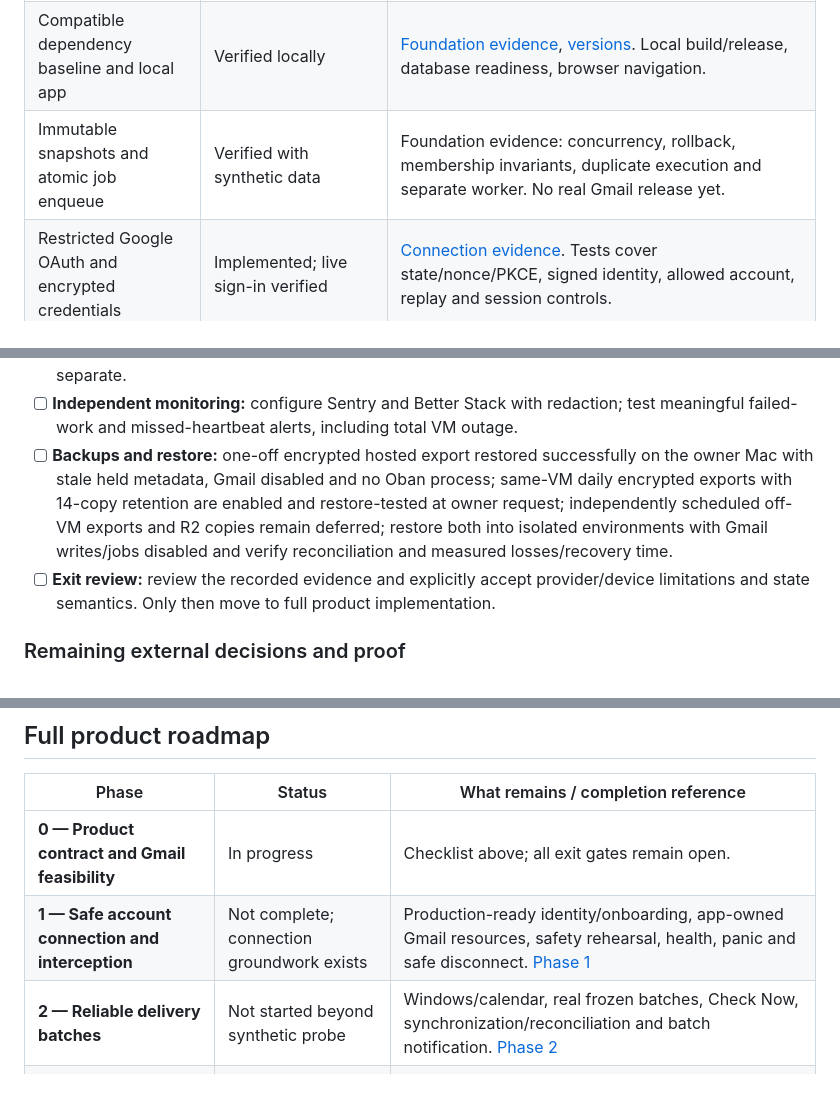
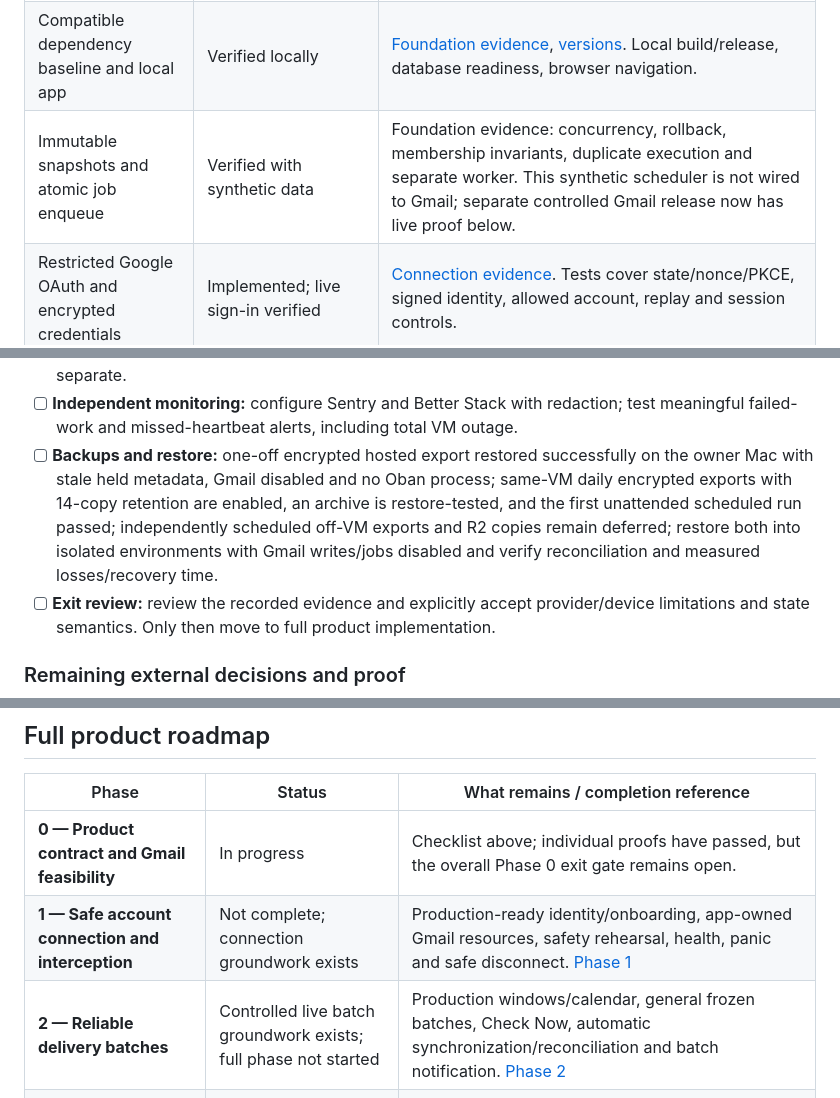
Before and after one commit to robertguss/email-sucks, a Markdown page: PROGRESS.md, 3 parts joined by grey strips. Rendered like a GitHub page.

```diff
--- a/PROGRESS.md
+++ b/PROGRESS.md
@@ -32,7 +32,7 @@ Autonomous work, verified commits and regular pushes remain authorized. Resume i
 |---|---|---|
 | Architecture choice | Decided | [ADR-0001](docs/decisions/0001-application-architecture.md): Elixir/Phoenix/Ash, React/Inertia, PostgreSQL/Oban, R2, Sentry and Better Stack; [ADR-0002](docs/decisions/0002-exe-vm-hosting.md) replaces Render with exe.dev. Choosing a service does not mean it is configured. |
 | Compatible dependency baseline and local app | Verified locally | [Foundation evidence](docs/evidence/phase-0/2026-09-04-foundation.md), [versions](docs/dependency-versions.md). Local build/release, database readiness, browser navigation. |
-| Immutable snapshots and atomic job enqueue | Verified with synthetic data | Foundation evidence: concurrency, rollback, membership invariants, duplicate execution and separate worker. No real Gmail release yet. |
+| Immutable snapshots and atomic job enqueue | Verified with synthetic data | Foundation evidence: concurrency, rollback, membership invariants, duplicate execution and separate worker. This synthetic scheduler is not wired to Gmail; separate controlled Gmail release now has live proof below. |
 | Restricted Google OAuth and encrypted credentials | Implemented; live sign-in verified | [Connection evidence](docs/evidence/phase-0/2026-09-04-google-connection.md). Tests cover state/nonce/PKCE, signed identity, allowed account, replay and session controls. |
 | Gmail profile check | Verified live | Owner completed sign-in; browser and database showed successful verification. |
 | Automatic token refresh | Verified live with simulated local expiry | Connection evidence: real Google refresh and profile check, same browser session, valid future expiry, released lease. Natural expiry and provider refresh-token rotation remain unproven. |
@@ -69,7 +72,7 @@ Checked items require their stated evidence; implementation alone does not pass
 - [ ] **0.4 — Panic and direct Gmail recovery:** [offline recovery card](docs/phase-0-offline-recovery-card.md) now includes rehearsed one-fixture direct Gmail recovery with web/worker stopped and a private offline copy. General interception, all-page, revoked-access and new-arrival proof remain open.
 - [ ] **Safe disconnect:** the [controlled flow](docs/phase-0-safe-disconnect.md) implements restore/verify before revoke with durable retries; live restoration from held, accepted revocation, cleanup and reconnect passed for the single fixture; single-message hold/release crash recovery passed; accepted-revocation request crash/restart/retry now passed without further mail operations; held-batch restore-before-revoke now passed live; future general interception recovery remains unproven. Browser sign-out remains separate.
 - [ ] **Independent monitoring:** configure Sentry and Better Stack with redaction; test meaningful failed-work and missed-heartbeat alerts, including total VM outage.
-- [ ] **Backups and restore:** one-off encrypted hosted export restored successfully on the owner Mac with stale held metadata, Gmail disabled and no Oban process; same-VM daily encrypted exports with 14-copy retention are enabled and restore-tested at owner request; independently scheduled off-VM exports and R2 copies remain deferred; restore both into isolated environments with Gmail writes/jobs disabled and verify reconciliation and measured losses/recovery time.
+- [ ] **Backups and restore:** one-off encrypted hosted export restored successfully on the owner Mac with stale held metadata, Gmail disabled and no Oban process; same-VM daily encrypted exports with 14-copy retention are enabled, an archive is restore-tested, and the first unattended scheduled run passed; independently scheduled off-VM exports and R2 copies remain deferred; restore both into isolated environments with Gmail writes/jobs disabled and verify reconciliation and measured losses/recovery time.
 - [ ] **Exit review:** review the recorded evidence and explicitly accept provider/device limitations and state semantics. Only then move to full product implementation.
 
 ### Remaining external decisions and proof
@@ -87,9 +90,9 @@ The state contract resolves implementation semantics under the autonomous-work i
 
 | Phase | Status | What remains / completion reference |
 |---|---|---|
-| **0 — Product contract and Gmail feasibility** | In progress | Checklist above; all exit gates remain open. |
+| **0 — Product contract and Gmail feasibility** | In progress | Checklist above; individual proofs have passed, but the overall Phase 0 exit gate remains open. |
 | **1 — Safe account connection and interception** | Not complete; connection groundwork exists | Production-ready identity/onboarding, app-owned Gmail resources, safety rehearsal, health, panic and safe disconnect. [Phase 1](docs/email-client-product-implementation-spec.md#phase-1--safe-account-connection-and-interception) |
-| **2 — Reliable delivery batches** | Not started beyond synthetic probe | Windows/calendar, real frozen batches, Check Now, synchronization/reconciliation and batch notification. [Phase 2](docs/email-client-product-implementation-spec.md#phase-2--reliable-delivery-batches) |
+| **2 — Reliable delivery batches** | Controlled live batch groundwork exists; full phase not started | Production windows/calendar, general frozen batches, Check Now, automatic synchronization/reconciliation and batch notification. [Phase 2](docs/email-client-product-implementation-spec.md#phase-2--reliable-delivery-batches) |
 | **3 — Deterministic routing and learning** | Not started | Built-in routing, user rules, corrections/Undo, bypass and conversation aggregation. [Phase 3](docs/email-client-product-implementation-spec.md#phase-3--deterministic-routing-and-learning) |
 | **4 — Reading and triage Room** | Not started; metadata preview only | Doorstep/Caught Up, safe Letter rendering, attachments, Pile, Desk/horizons, Drawer/Keep. [Phase 4](docs/email-client-product-implementation-spec.md#phase-4--reading-and-triage-room) |
 | **5 — Compose, reply and open loops** | Not started | Draft recovery, replies, safe sending, post-send disposition, Waiting reactivation and external-send reconciliation. [Phase 5](docs/email-client-product-implementation-spec.md#phase-5--compose-reply-and-open-loops) |
```
Also changed, not shown: other parts of PROGRESS.md (+16 -13 lines).
